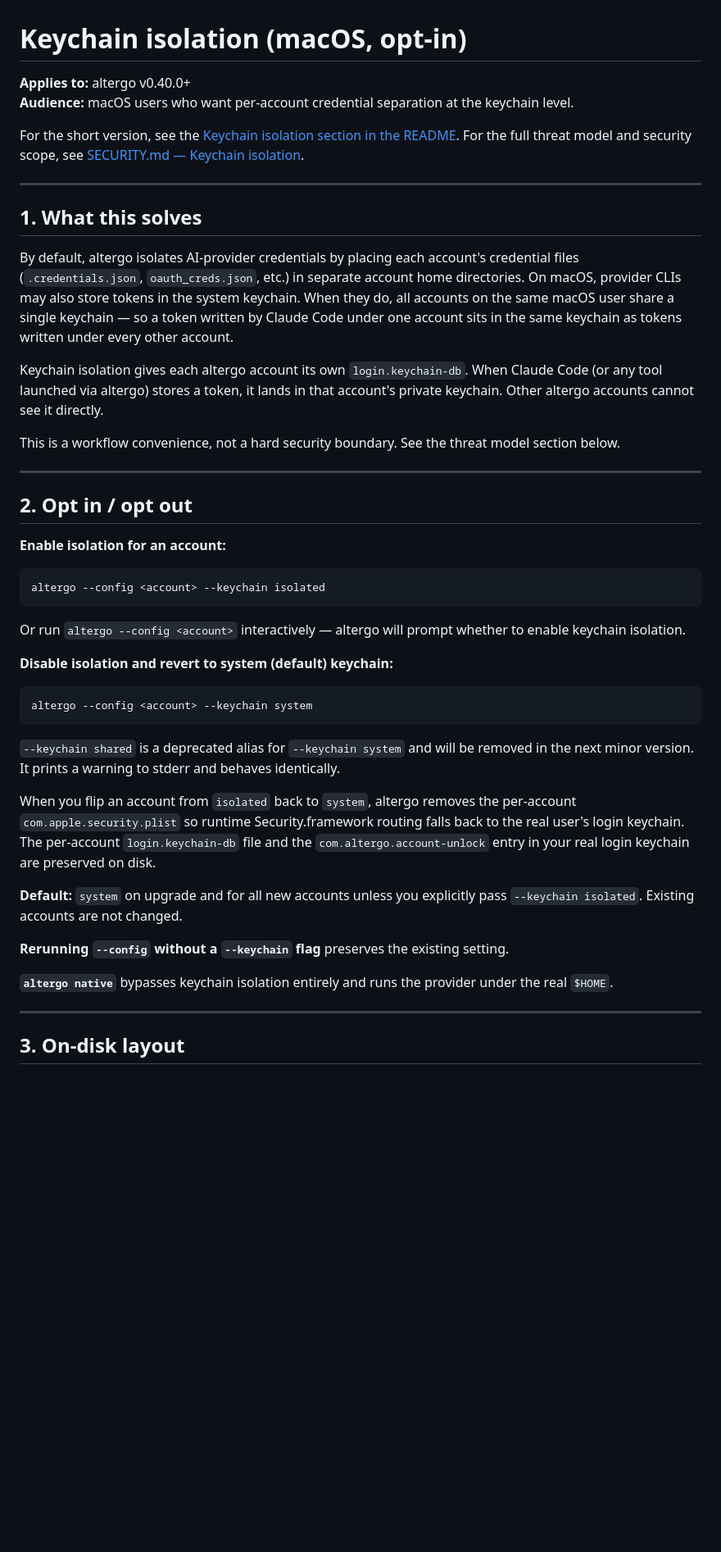
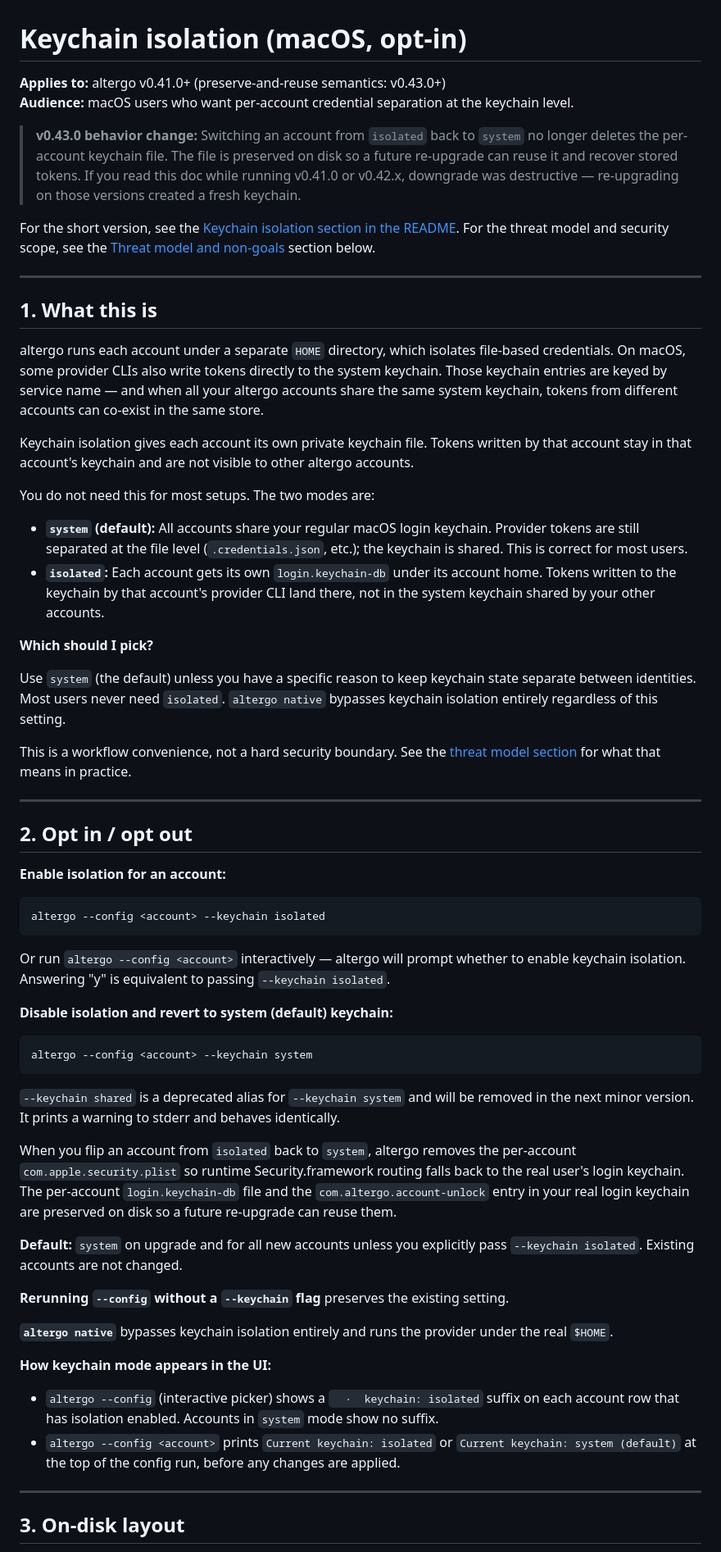
Before and after one commit to thepixelabs/altergo, a Markdown page: docs/keychain-isolation.md, the part around one of its changes. Shown at 82% size. Drawn GitHub-style; blank space fills up the shorter version.

````diff
--- a/docs/keychain-isolation.md
+++ b/docs/keychain-isolation.md
@@ -1,19 +1,30 @@
 # Keychain isolation (macOS, opt-in)
 
-**Applies to:** altergo v0.40.0+
+**Applies to:** altergo v0.41.0+ (preserve-and-reuse semantics: v0.43.0+)
 **Audience:** macOS users who want per-account credential separation at the keychain level.
 
-For the short version, see the [Keychain isolation section in the README](../README.md#keychain-isolation-macos-opt-in). For the full threat model and security scope, see [SECURITY.md — Keychain isolation](../SECURITY.md#keychain-isolation-macos-opt-in).
+> **v0.43.0 behavior change:** Switching an account from `isolated` back to `system` no longer deletes the per-account keychain file. The file is preserved on disk so a future re-upgrade can reuse it and recover stored tokens. If you read this doc while running v0.41.0 or v0.42.x, downgrade was destructive — re-upgrading on those versions created a fresh keychain.
+
+For the short version, see the [Keychain isolation section in the README](../README.md#keychain-isolation-macos-opt-in). For the threat model and security scope, see the [Threat model and non-goals](#5-threat-model-and-non-goals) section below.
 
 ---
 
-## 1. What this solves
+## 1. What this is
 
-By default, altergo isolates AI-provider credentials by placing each account's credential files (`.credentials.json`, `oauth_creds.json`, etc.) in separate account home directories. On macOS, provider CLIs may also store tokens in the system keychain. When they do, all accounts on the same macOS user share a single keychain — so a token written by Claude Code under one account sits in the same keychain as tokens written under every other account.
+altergo runs each account under a separate `HOME` directory, which isolates file-based credentials. On macOS, some provider CLIs also write tokens directly to the system keychain. Those keychain entries are keyed by service name — and when all your altergo accounts share the same system keychain, tokens from different accounts can co-exist in the same store.
 
-Keychain isolation gives each altergo account its own `login.keychain-db`. When Claude Code (or any tool launched via altergo) stores a token, it lands in that account's private keychain. Other altergo accounts cannot see it directly.
+Keychain isolation gives each account its own private keychain file. Tokens written by that account stay in that account's keychain and are not visible to other altergo accounts.
 
-This is a workflow convenience, not a hard security boundary. See the threat model section below.
+You do not need this for most setups. The two modes are:
+
+- **`system` (default):** All accounts share your regular macOS login keychain. Provider tokens are still separated at the file level (`.credentials.json`, etc.); the keychain is shared. This is correct for most users.
+- **`isolated`:** Each account gets its own `login.keychain-db` under its account home. Tokens written to the keychain by that account's provider CLI land there, not in the system keychain shared by your other accounts.
+
+**Which should I pick?**
+
+Use `system` (the default) unless you have a specific reason to keep keychain state separate between identities. Most users never need `isolated`. `altergo native` bypasses keychain isolation entirely regardless of this setting.
+
+This is a workflow convenience, not a hard security boundary. See the [threat model section](#5-threat-model-and-non-goals) for what that means in practice.
 
 ---
 
@@ -25,7 +36,7 @@ This is a workflow convenience, not a hard security boundary. See the threat mod
 altergo --config <account> --keychain isolated
 ```
 
-Or run `altergo --config <account>` interactively — altergo will prompt whether to enable keychain isolation.
+Or run `altergo --config <account>` interactively — altergo will prompt whether to enable keychain isolation. Answering "y" is equivalent to passing `--keychain isolated`.
 
 **Disable isolation and revert to system (default) keychain:**
 
@@ -35,13 +46,18 @@ altergo --config <account> --keychain system
 
 `--keychain shared` is a deprecated alias for `--keychain system` and will be removed in the next minor version. It prints a warning to stderr and behaves identically.
 
-When you flip an account from `isolated` back to `system`, altergo removes the per-account `com.apple.security.plist` so runtime Security.framework routing falls back to the real user's login keychain. The per-account `login.keychain-db` file and the `com.altergo.account-unlock` entry in your real login keychain are preserved on disk.
+When you flip an account from `isolated` back to `system`, altergo removes the per-account `com.apple.security.plist` so runtime Security.framework routing falls back to the real user's login keychain. The per-account `login.keychain-db` file and the `com.altergo.account-unlock` entry in your real login keychain are preserved on disk so a future re-upgrade can reuse them.
 
 **Default:** `system` on upgrade and for all new accounts unless you explicitly pass `--keychain isolated`. Existing accounts are not changed.
 
 **Rerunning `--config` without a `--keychain` flag** preserves the existing setting.
 
 **`altergo native`** bypasses keychain isolation entirely and runs the provider under the real `$HOME`.
+
+**How keychain mode appears in the UI:**
+
+- `altergo --config` (interactive picker) shows a `  ·  keychain: isolated` suffix on each account row that has isolation enabled. Accounts in `system` mode show no suffix.
+- `altergo --config <account>` prints `Current keychain: isolated` or `Current keychain: system (default)` at the top of the config run, before any changes are applied.
 
 ---
 
````
Also changed, not shown: other parts of docs/keychain-isolation.md (+17 -19 lines), README.md (+14 -3 lines).
